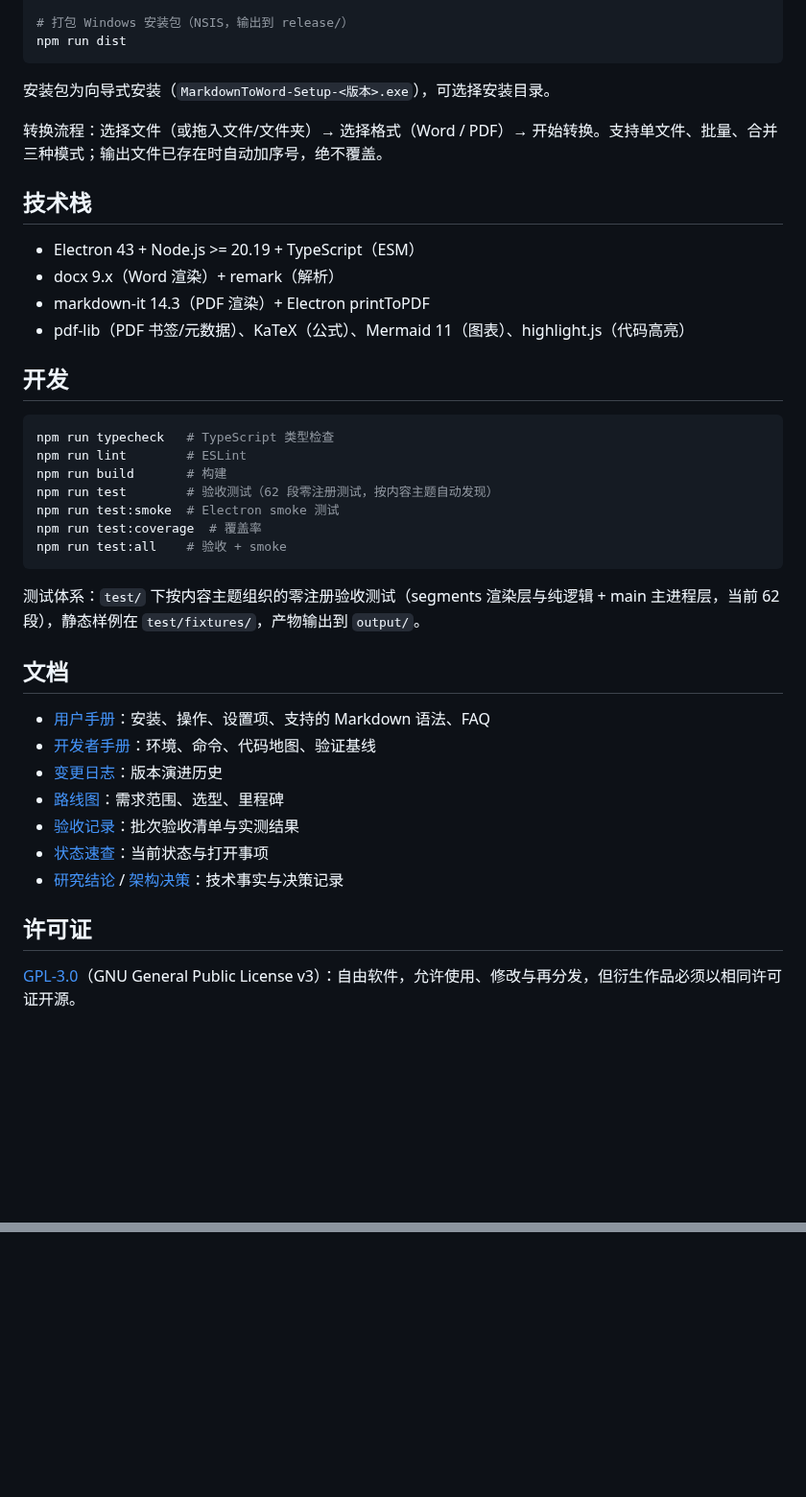
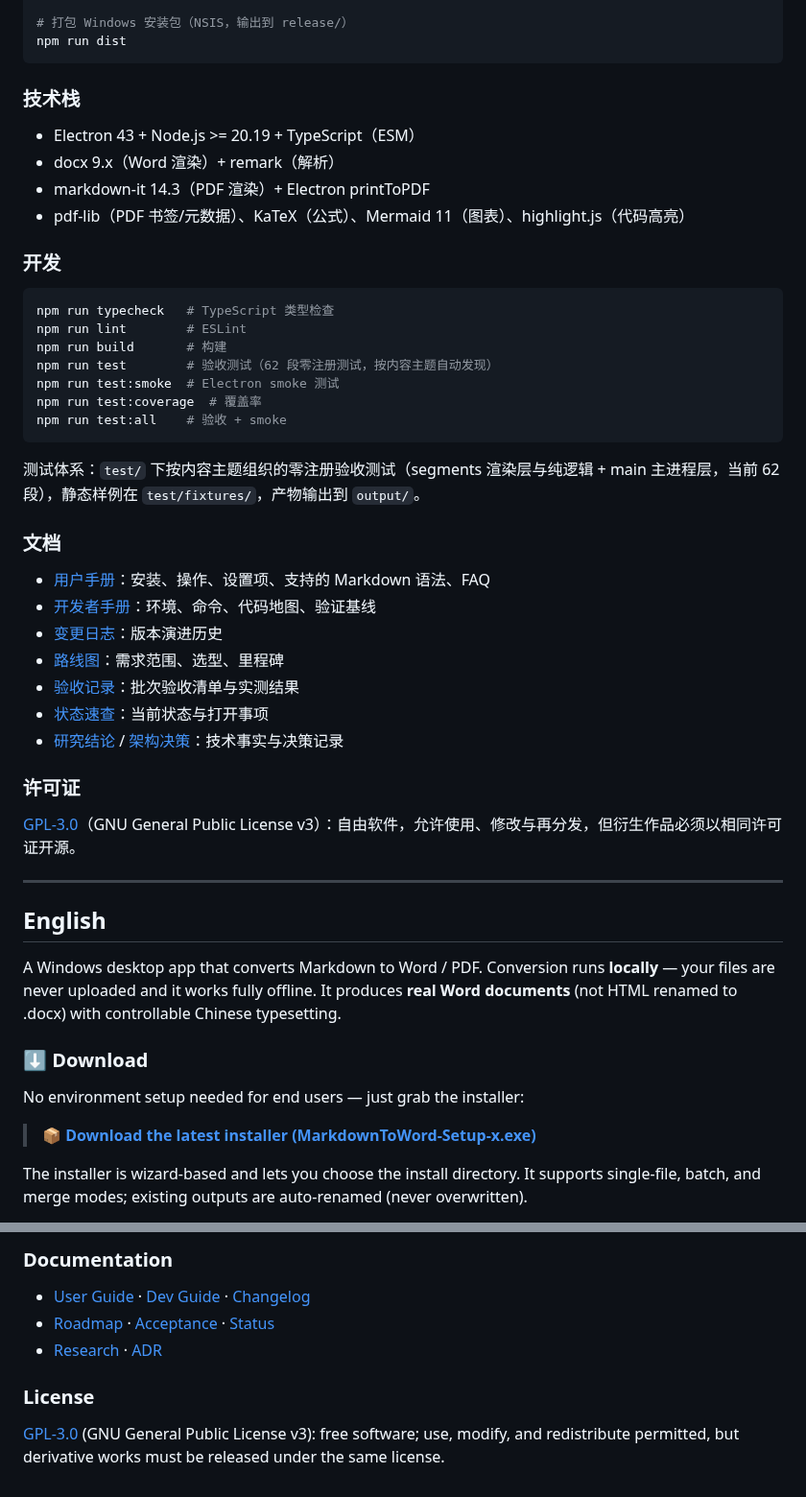
Before and after one commit to chenchaodev/markdown-to-word, a Markdown page: README.md, 2 parts joined by grey strips. Shown at 96% size. GitHub-like rendering; blank space fills up the shorter version.

````diff
--- a/README.md
+++ b/README.md
@@ -28,18 +70,14 @@ npm run dev
 npm run dist
 ```
 
-安装包为向导式安装（`MarkdownToWord-Setup-<版本>.exe`），可选择安装目录。
-
-转换流程：选择文件（或拖入文件/文件夹）→ 选择格式（Word / PDF）→ 开始转换。支持单文件、批量、合并三种模式；输出文件已存在时自动加序号，绝不覆盖。
-
-## 技术栈
+### 技术栈
 
 - Electron 43 + Node.js >= 20.19 + TypeScript（ESM）
 - docx 9.x（Word 渲染）+ remark（解析）
 - markdown-it 14.3（PDF 渲染）+ Electron printToPDF
 - pdf-lib（PDF 书签/元数据）、KaTeX（公式）、Mermaid 11（图表）、highlight.js（代码高亮）
 
-## 开发
+### 开发
 
 ```bash
 npm run typecheck   # TypeScript 类型检查
@@ -53,7 +91,7 @@ npm run test:all    # 验收 + smoke
 
 测试体系：`test/` 下按内容主题组织的零注册验收测试（segments 渲染层与纯逻辑 + main 主进程层，当前 62 段），静态样例在 `test/fixtures/`，产物输出到 `output/`。
 
-## 文档
+### 文档
 
 - [用户手册](docs/USER-GUIDE.md)：安装、操作、设置项、支持的 Markdown 语法、FAQ
 - [开发者手册](docs/DEV-GUIDE.md)：环境、命令、代码地图、验证基线
@@ -63,6 +101,21 @@ npm run test:all    # 验收 + smoke
 - [状态速查](docs/STATUS.md)：当前状态与打开事项
 - [研究结论](docs/RESEARCH.md) / [架构决策](docs/ADR.md)：技术事实与决策记录
 
-## 许可证
+### 许可证
 
 [GPL-3.0](LICENSE)（GNU General Public License v3）：自由软件，允许使用、修改与再分发，但衍生作品必须以相同许可证开源。
+
+---
+
+## English
+
+A Windows desktop app that converts Markdown to Word / PDF. Conversion runs **locally** — your files are never uploaded and it works fully offline. It produces **real Word documents** (not HTML renamed to .docx) with controllable Chinese typesetting.
+
+### ⬇️ Download
+
+No environment setup needed for end users — just grab the installer:
+
+> **[📦 Download the latest installer (MarkdownToWord-Setup-x.exe)](https://github.com/chenchaodev/markdown-to-word/releases/latest)**
+
+The installer is wizard-based and lets you choose the install directory. It supports single-file, batch, and merge modes; existing outputs are auto-renamed (never overwritten).
+
@@ -68,0 +175,9 @@ npm run test:all    # 验收 + smoke
+### Documentation
+
+- [User Guide](docs/USER-GUIDE.md) · [Dev Guide](docs/DEV-GUIDE.md) · [Changelog](docs/CHANGELOG.md)
+- [Roadmap](docs/ROADMAP.md) · [Acceptance](docs/ACCEPTANCE.md) · [Status](docs/STATUS.md)
+- [Research](docs/RESEARCH.md) · [ADR](docs/ADR.md)
+
+### License
+
+[GPL-3.0](LICENSE) (GNU General Public License v3): free software; use, modify, and redistribute permitted, but derivative works must be released under the same license.
````
Also changed, not shown: other parts of README.md (+105 -10 lines), docs/images/logo.png (added), docs/images/ui-empty.png (added), docs/images/ui-history.png (added), docs/images/ui-main.png (added), 2 other files.
